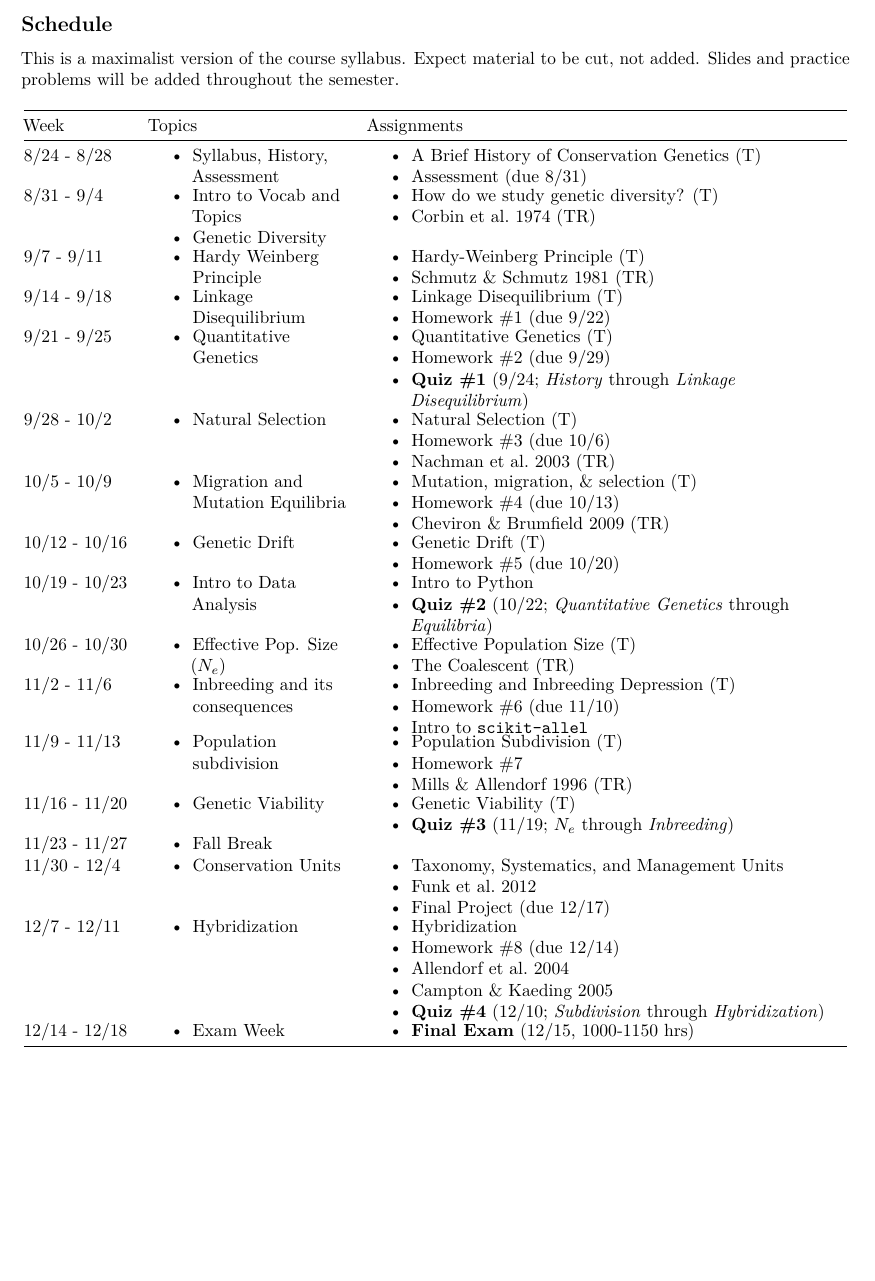
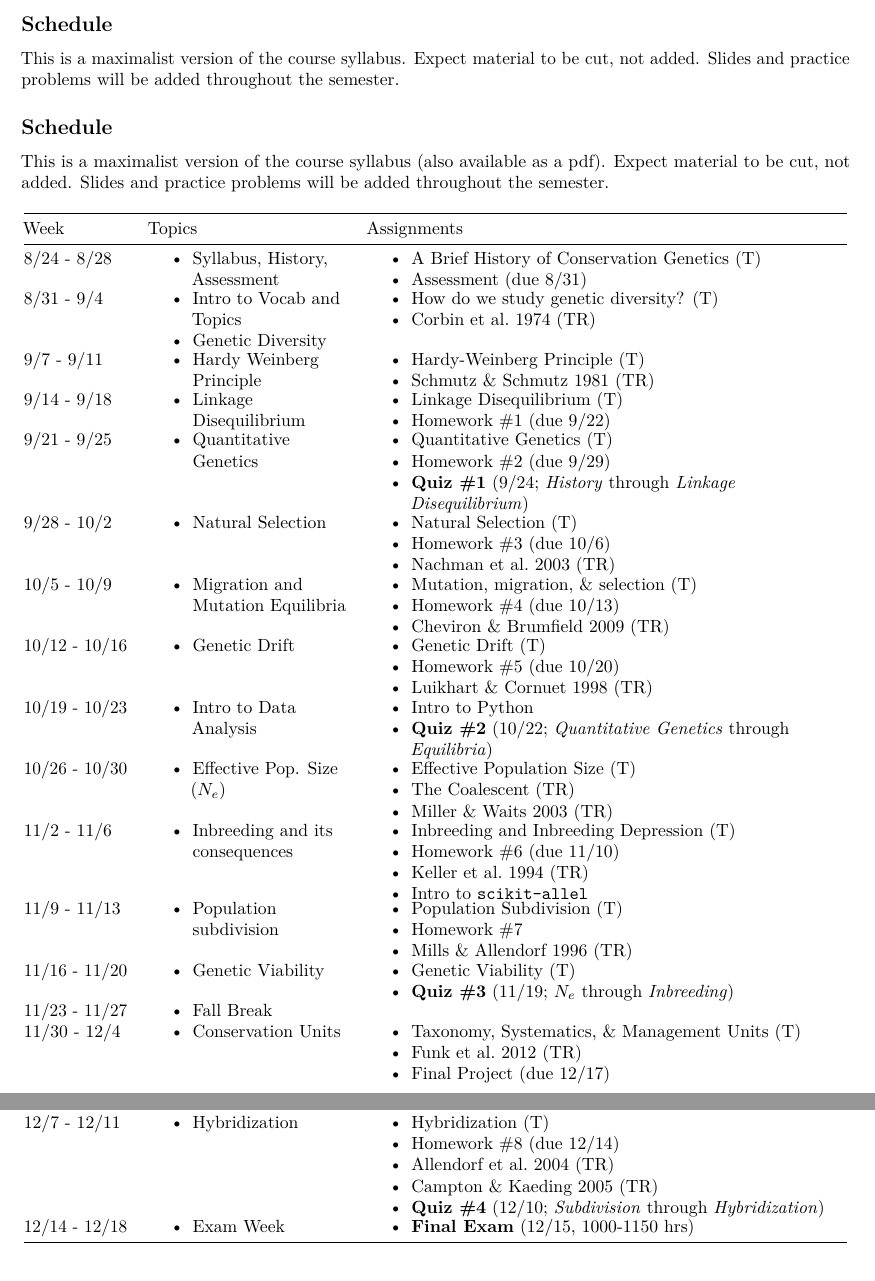
Before and after one commit to elinck/conservation_genetics, an R Markdown document (assignments/syllabus.Rmd): part of page 2 of 4 before the commit and two parts of pages 2 and 3 of 4 after it, the two joined at a grey line, cut so that both start at the same text, the shorter picture padded with empty space. The pictures show the output file assignments/syllabus.pdf that the author committed with the source.

Commit message:
fix syllabus readings

```diff
--- a/assignments/syllabus.Rmd
+++ b/assignments/syllabus.Rmd
@@ -48,6 +48,11 @@ Your grade will be calculated as the fraction of points earned out of a total of
 
 This is a maximalist version of the course syllabus. Expect material to be cut, not added. Slides and practice problems will be added throughout the semester.
 
+
+## Schedule
+
+This is a maximalist version of the course syllabus (also available as a [pdf](assignments/syllabus.pdf)). Expect material to be cut, not added. Slides and practice problems will be added throughout the semester.
+
 +---------------------+-----------------------------------------+-----------------------------------------------------------------------------------------------------+
 | Week                | Topics                                  | Assignments                                                                                         |
 +=====================+=========================================+=====================================================================================================+
@@ -77,15 +82,18 @@ This is a maximalist version of the course syllabus. Expect material to be cut,
 +---------------------+-----------------------------------------+-----------------------------------------------------------------------------------------------------+
 | 10/12 - 10/16       | - Genetic Drift                         | - [Genetic Drift (T)](https://elinck.org/popgen_congen_notes/drift.html)                            |
 |                     |                                         | - [Homework #5 (due 10/20)](assignments/homework_5.pdf)                                             |
+|                     |                                         | - [Luikhart & Cornuet 1998 (TR)](papers/luikheart_cornuet_1998.pdf)
 +---------------------+-----------------------------------------+-----------------------------------------------------------------------------------------------------+
 | 10/19 - 10/23       | - Intro to Data Analysis                | - [Intro to Python](https://github.com/elinck/conservation_genetics/tree/main/scripts)              |
 |                     |                                         | - **Quiz #2** (10/22; *Quantitative Genetics* through *Equilibria*)                                 |
 +---------------------+-----------------------------------------+-----------------------------------------------------------------------------------------------------+
 | 10/26 - 10/30       | - Effective Pop. Size ($N_e$)           | - [Effective Population Size (T)](https://elinck.org/popgen_congen_notes/ne.html)                   |
 |                     |                                         | - [The Coalescent (TR)](https://elinck.org/popgen_congen_notes/coalescent.html)                     |
+|                     |                                         | - [Miller & Waits 2003 (TR)](papers/miller_waits_2002.pdf)
 +---------------------+-----------------------------------------+-----------------------------------------------------------------------------------------------------+
 | 11/2 - 11/6         | - Inbreeding and its consequences       | - [Inbreeding and Inbreeding Depression (T)](https://elinck.org/popgen_congen_notes/inbreeding.html)|
 |                     |                                         | - [Homework #6 (due 11/10)](assignments/homework_6.pdf)                                             |
+|                     |                                         | - [Keller et al. 1994 (TR)](papers/miller_waits_2002.pdf)
 |                     |                                         | - [Intro to `scikit-allel`](https://github.com/elinck/conservation_genetics/tree/main/scripts)      |
 +---------------------+-----------------------------------------+-----------------------------------------------------------------------------------------------------+
 | 11/9 - 11/13        | - Population subdivision                | - [Population Subdivision (T)](https://elinck.org/popgen_congen_notes/fst.html)                     |
@@ -97,14 +105,14 @@ This is a maximalist version of the course syllabus. Expect material to be cut,
 +---------------------+-----------------------------------------+-----------------------------------------------------------------------------------------------------+
 | 11/23 - 11/27       | - Fall Break                            |                                                                                                     |
 +---------------------+-----------------------------------------+-----------------------------------------------------------------------------------------------------+
-| 11/30 - 12/4        | - Conservation Units                    | - [Taxonomy, Systematics, and Management Units](https://elinck.org/popgen_congen_notes/units.html)  |
-|                     |                                         | - [Funk et al. 2012](papers/funk_et_al_2012.pdf)                                                    |
+| 11/30 - 12/4        | - Conservation Units                    | - [Taxonomy, Systematics, & Management Units (T)](https://elinck.org/popgen_congen_notes/units.html)|
+|                     |                                         | - [Funk et al. 2012 (TR)](papers/funk_et_al_2012.pdf)                                               |
 |                     |                                         | - [Final Project (due 12/17)](https://github.com/elinck/conservation_genetics/tree/main/scripts)    |
 +---------------------+-----------------------------------------+-----------------------------------------------------------------------------------------------------+
-| 12/7 - 12/11        | - Hybridization                         | - [Hybridization](https://elinck.org/popgen_congen_notes/hybridization.html)                        |
+| 12/7 - 12/11        | - Hybridization                         | - [Hybridization (T)](https://elinck.org/popgen_congen_notes/hybridization.html)                    |
 |                     |                                         | - [Homework #8 (due 12/14)](assignments/homework_8.pdf)                                             |
-|                     |                                         | - [Allendorf et al. 2004](papers/allendorf_et_al_2004.pdf)                                          |
-|                     |                                         | - [Campton & Kaeding 2005](papers/campton_kaeding_2005.pdf)                                         |
+|                     |                                         | - [Allendorf et al. 2004 (TR)](papers/allendorf_et_al_2004.pdf)                                     |
+|                     |                                         | - [Campton & Kaeding 2005 (TR)](papers/campton_kaeding_2005.pdf)                                    |
 |                     |                                         | - **Quiz #4** (12/10; *Subdivision* through *Hybridization*)                                        |
 +---------------------+-----------------------------------------+-----------------------------------------------------------------------------------------------------+
 | 12/14 - 12/18       | - Exam Week                             | - **Final Exam** (12/15, 1000-1150 hrs)                                                             |
```
Also changed, not shown: index.qmd (+8 -5 lines), assignments/syllabus.pdf, docs/search.json, 4 other files.
